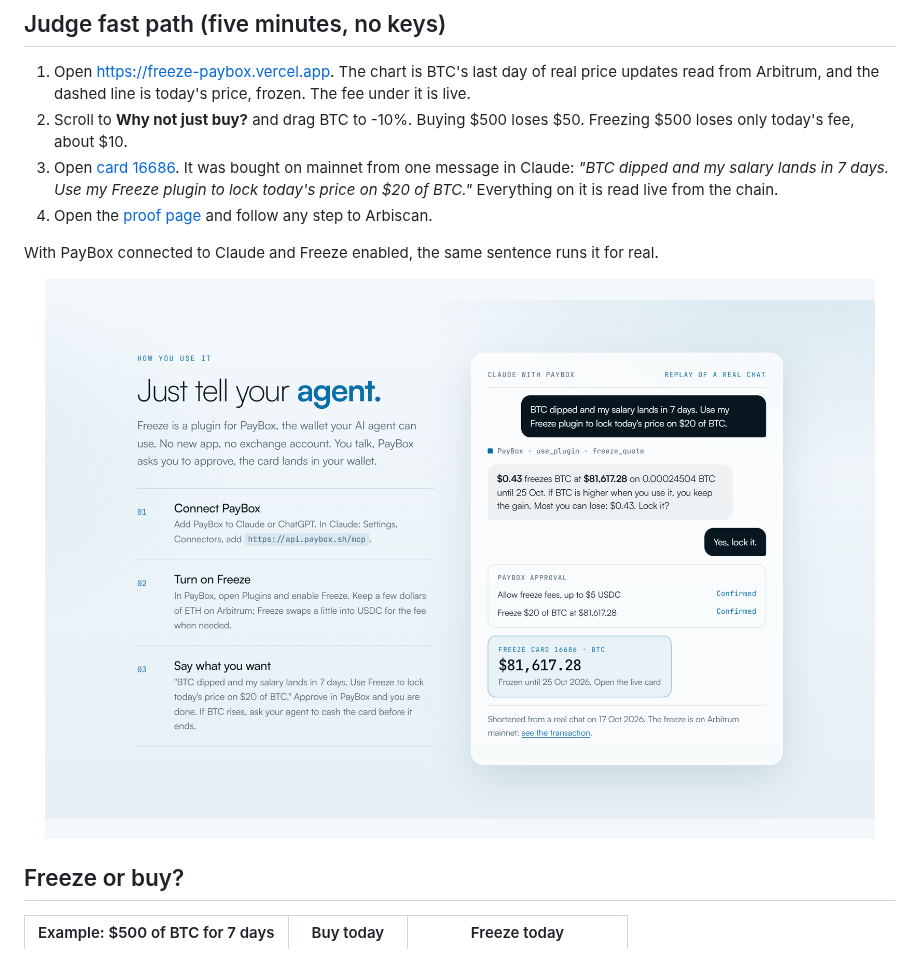
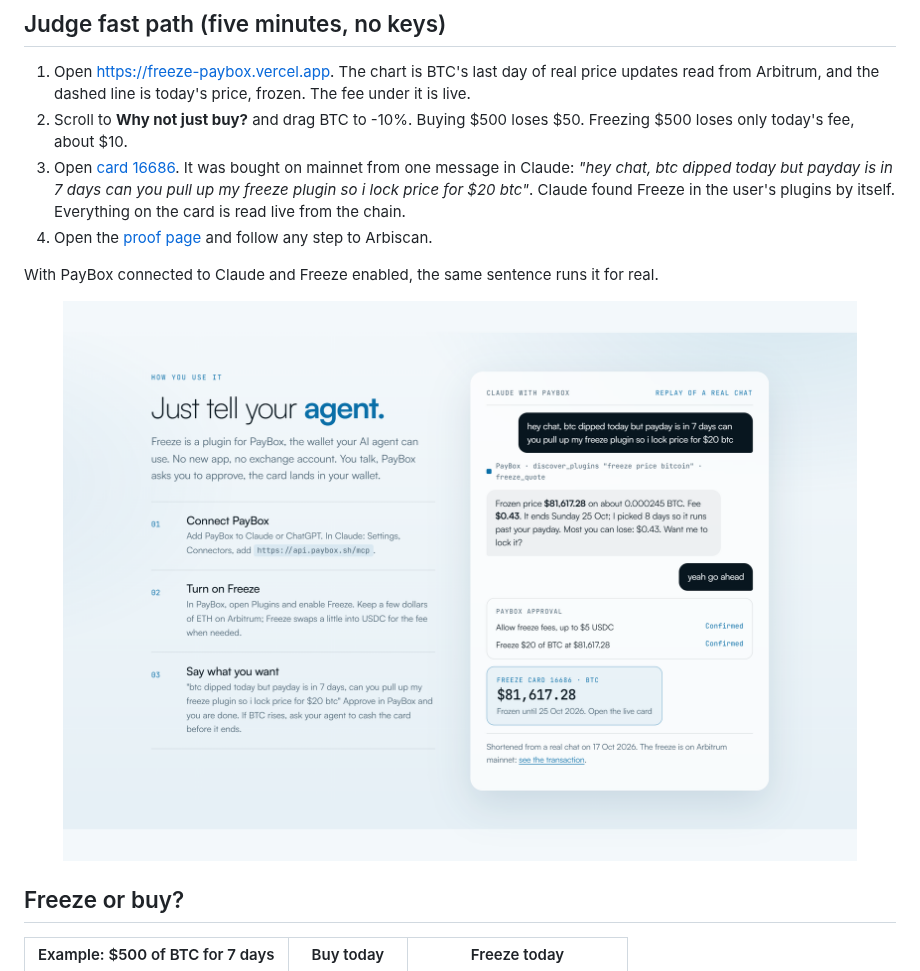
Before and after one commit to jenzylove/freeze, a Markdown page: README.md, the part around one of its changes. GitHub-like rendering; pictures changed too: docs/media/chat.png.

Commit message:
Quote the real chat message on the site, proof page and README

```diff
--- a/README.md
+++ b/README.md
@@ -52,8 +52,8 @@ PayBox asks you to approve, and the freeze card lands in your wallet.
 2. Scroll to **Why not just buy?** and drag BTC to -10%. Buying $500 loses $50. Freezing $500 loses
    only today's fee, about $10.
 3. Open [card 16686](https://freeze-paybox.vercel.app/card.html?id=16686). It was bought on mainnet
-   from one message in Claude: *"BTC dipped and my salary lands in 7 days. Use my Freeze plugin to
-   lock today's price on $20 of BTC."* Everything on it is read live from the chain.
+   from one message in Claude: *"hey chat, btc dipped today but payday is in 7 days can you pull up my freeze plugin so i lock price for $20 btc"*. Claude found Freeze in the user's plugins by
+   itself. Everything on the card is read live from the chain.
 4. Open the [proof page](https://freeze-paybox.vercel.app/proof.html) and follow any step to
    Arbiscan.
 
```
Also changed, not shown: other parts of README.md (+1 -1 lines), docs/media/card.png, docs/media/hero.png, docs/media/versus.png, 2 other files.
